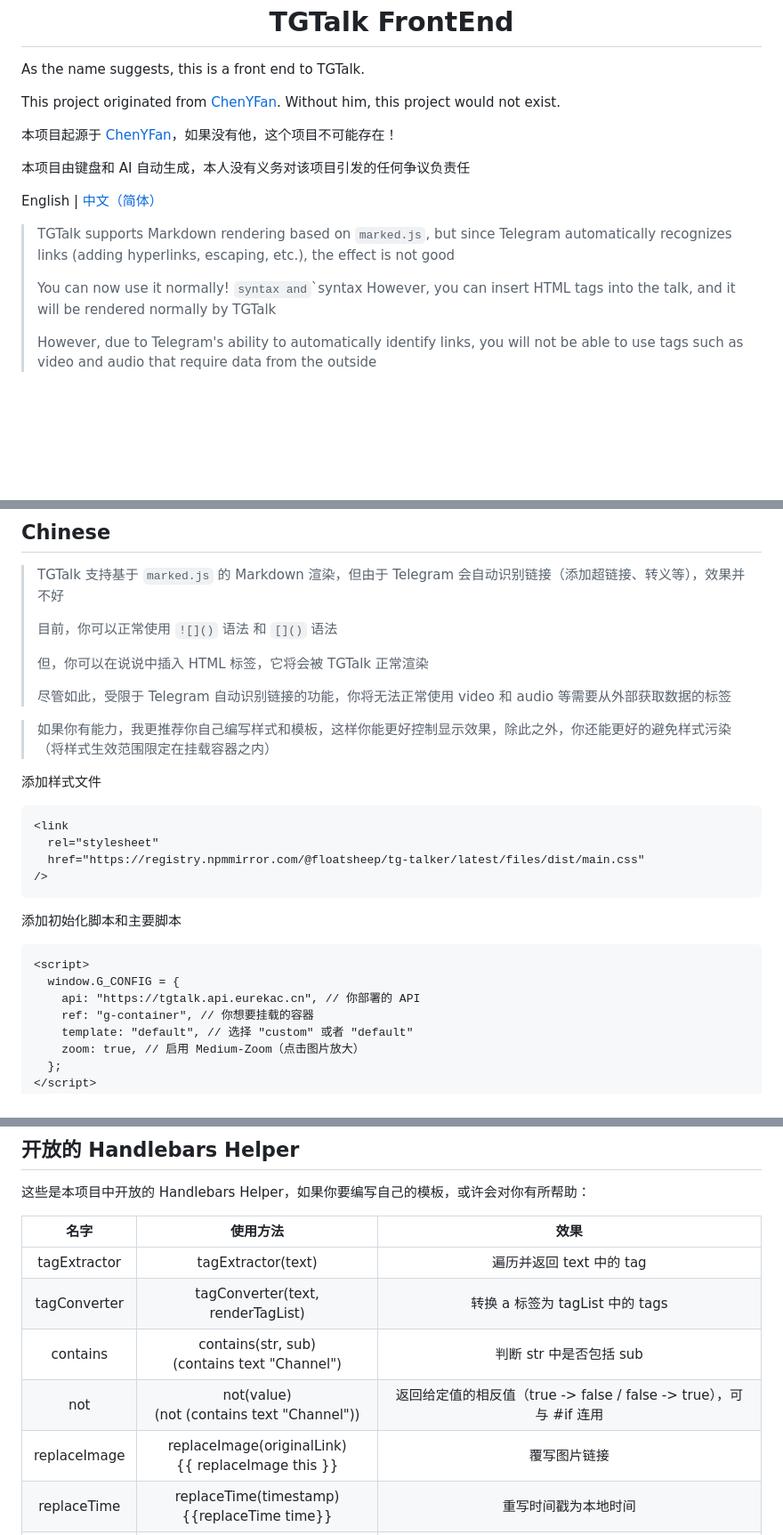
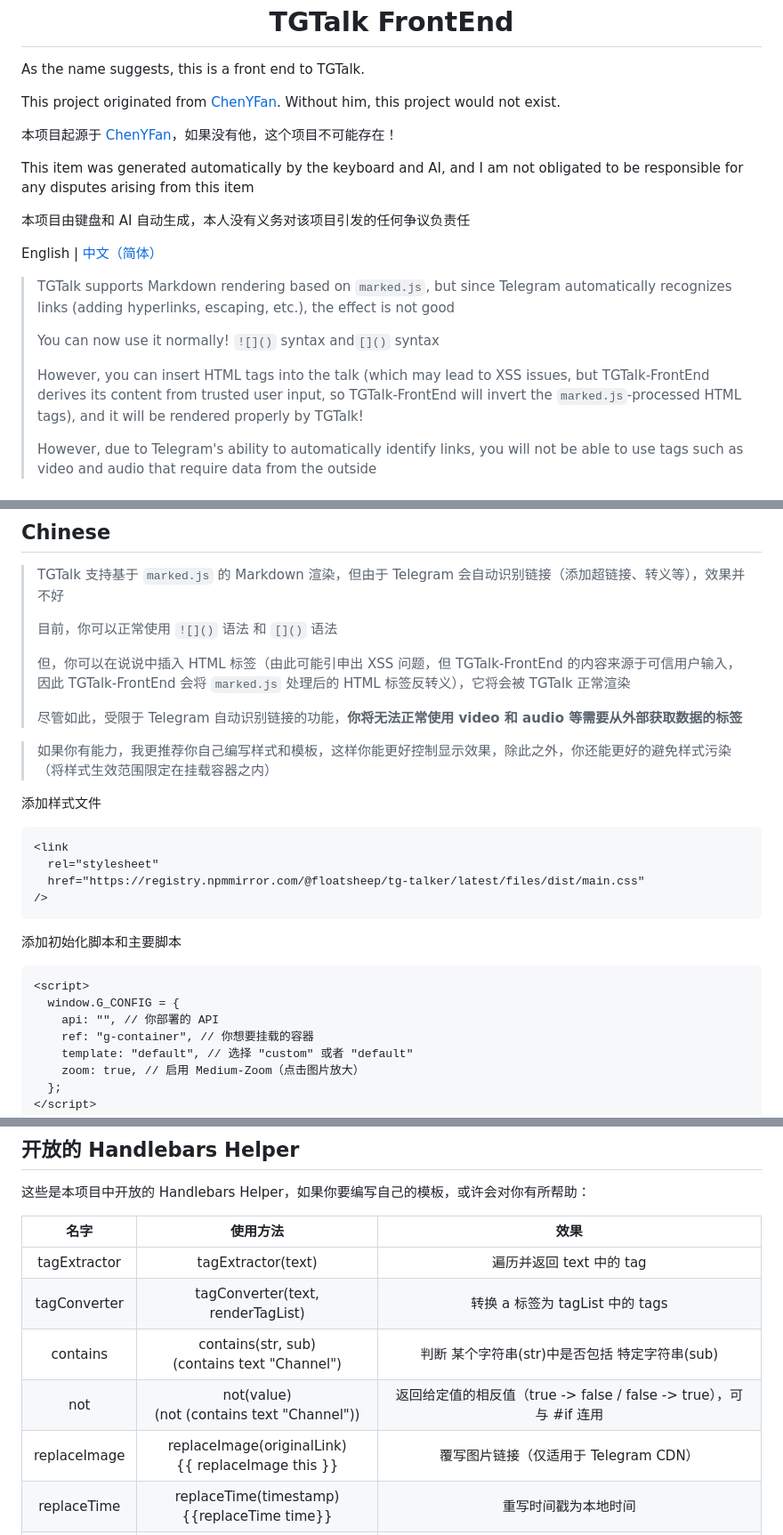
Before and after one commit to FloatSheep/tgtalk-frontend, a Markdown page: README.md, 3 parts joined by grey strips. Shown: that part at 89% size. Drawn GitHub-style; blank space fills up the shorter version.

Commit message:
docs(README.md): 📝 添加内容

````diff
--- a/README.md
+++ b/README.md
@@ -6,14 +6,17 @@ This project originated from [ChenYFan](https://github.com/ChenYFan). Without hi
 
 本项目起源于 [ChenYFan](https://github.com/ChenYFan)，如果没有他，这个项目不可能存在！
 
+This item was generated automatically by the keyboard and AI, and I am not obligated to be responsible for any disputes arising from this item
+
 本项目由键盘和 AI 自动生成，本人没有义务对该项目引发的任何争议负责任
 
 English | [中文（简体）](#chinese)
 
 > TGTalk supports Markdown rendering based on `marked.js`, but since Telegram automatically recognizes links (adding hyperlinks, escaping, etc.), the effect is not good
 >
-> You can now use it normally! []()`syntax and`[]()`syntax
-> However, you can insert HTML tags into the talk, and it will be rendered normally by TGTalk
+> You can now use it normally! `![]()` syntax and`[]()` syntax
+>
+> However, you can insert HTML tags into the talk (which may lead to XSS issues, but TGTalk-FrontEnd derives its content from trusted user input, so TGTalk-FrontEnd will invert the `marked.js`-processed HTML tags), and it will be rendered properly by TGTalk!
 >
 > However, due to Telegram's ability to automatically identify links, you will not be able to use tags such as video and audio that require data from the outside
 
@@ -87,9 +90,9 @@ These are the Handlebars Helpers open in this project, which may help you if you
 >
 > 目前，你可以正常使用 `![]()` 语法 和 `[]()` 语法
 >
-> 但，你可以在说说中插入 HTML 标签，它将会被 TGTalk 正常渲染
+> 但，你可以在说说中插入 HTML 标签（由此可能引申出 XSS 问题，但 TGTalk-FrontEnd 的内容来源于可信用户输入，因此 TGTalk-FrontEnd 会将 `marked.js` 处理后的 HTML 标签反转义），它将会被 TGTalk 正常渲染
 >
-> 尽管如此，受限于 Telegram 自动识别链接的功能，你将无法正常使用 video 和 audio 等需要从外部获取数据的标签
+> 尽管如此，受限于 Telegram 自动识别链接的功能，**你将无法正常使用 video 和 audio 等需要从外部获取数据的标签**
 
 > 如果你有能力，我更推荐你自己编写样式和模板，这样你能更好控制显示效果，除此之外，你还能更好的避免样式污染（将样式生效范围限定在挂载容器之内）
 
@@ -107,7 +110,7 @@ These are the Handlebars Helpers open in this project, which may help you if you
 ```html
 <script>
   window.G_CONFIG = {
-    api: "https://tgtalk.api.eurekac.cn", // 你部署的 API
+    api: "", // 你部署的 API
     ref: "g-container", // 你想要挂载的容器
     template: "default", // 选择 "custom" 或者 "default"
     zoom: true, // 启用 Medium-Zoom（点击图片放大）
@@ -144,9 +147,9 @@ These are the Handlebars Helpers open in this project, which may help you if you
 | :----------: | :-----------------------------------------------------: | :----------------------------------------------------------: |
 | tagExtractor |                   tagExtractor(text)                    |                   遍历并返回 text 中的 tag                   |
 | tagConverter |            tagConverter(text, renderTagList)            |               转换 a 标签为 tagList 中的 tags                |
-|   contains   |    contains(str, sub)<br />(contains text "Channel")    |                   判断 str 中是否包括 sub                    |
+|   contains   |    contains(str, sub)<br />(contains text "Channel")    |        判断 某个字符串(str)中是否包括 特定字符串(sub)        |
 |     not      |    not(value)<br /> (not (contains text "Channel"))     | 返回给定值的相反值（true -> false / false -> true），可与 #if 连用 |
-| replaceImage | replaceImage(originalLink)<br />{{ replaceImage this }} |                         覆写图片链接                         |
+| replaceImage | replaceImage(originalLink)<br />{{ replaceImage this }} |            覆写图片链接（仅适用于 Telegram CDN）             |
 | replaceTime  |    replaceTime(timestamp)<br />{{replaceTime time}}     |                     重写时间戳为本地时间                     |
 |  maskRender  |        maskRender(text)<br />{{maskRender text}}        |          转换文字中的 Telegram 遮罩为 plugin-heimu           |
 |     add      |                        add(a, b)                        |                  将 a 与 b 相加（数字类型）                  |
````
Also changed, not shown: other parts of README.md (+2 -2 lines).
